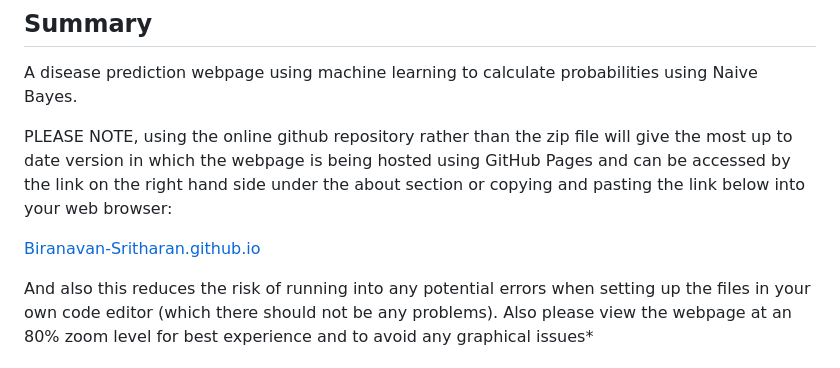
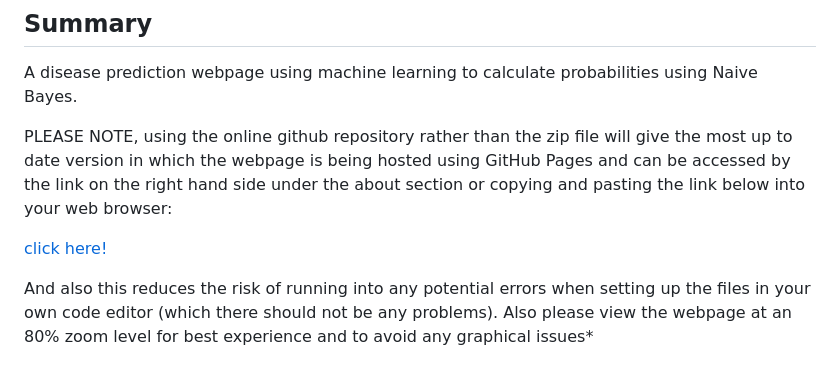
Before and after one commit to Biranavan-Sritharan/Machine-Learning-Disease-Predictor, a Markdown page: README.md, the part around the change. Rendered like a GitHub page.

```diff
--- a/README.md
+++ b/README.md
@@ -6,7 +6,7 @@ A disease prediction webpage using machine learning to calculate probabilities u
 PLEASE NOTE, using the online github repository rather than the zip file will give the most up to date version in which the webpage is being hosted using GitHub Pages and can be accessed by the link on the right hand side under the about section or copying and pasting the link below into your web browser:
 
 
-[Biranavan-Sritharan.github.io](https://biranavan-sritharan.github.io/)
+[click here!](https://biranavan-sritharan.github.io/)
 
 
 And also this reduces the risk of running into any potential errors when setting up the files in your own code editor (which there should not be any problems). Also please view the webpage at an 80% zoom level for best experience and to avoid any graphical issues*
```
